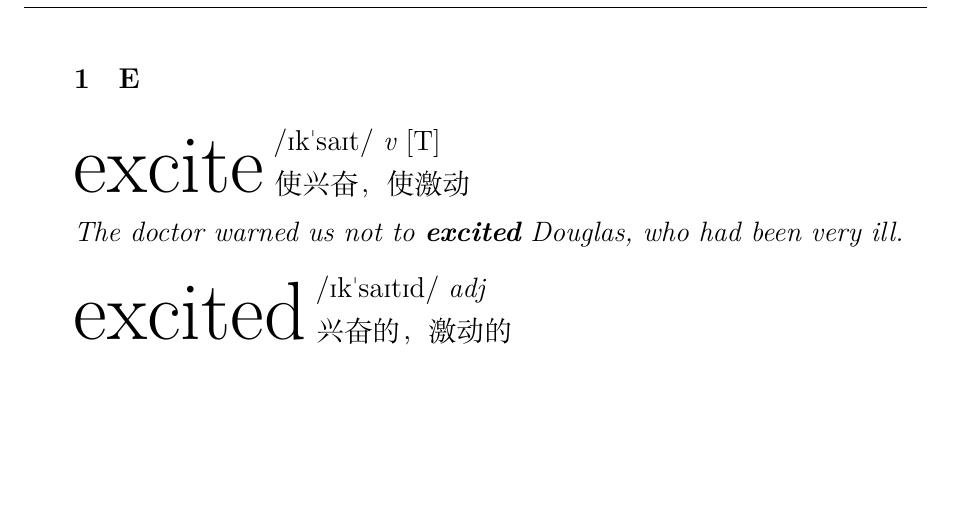
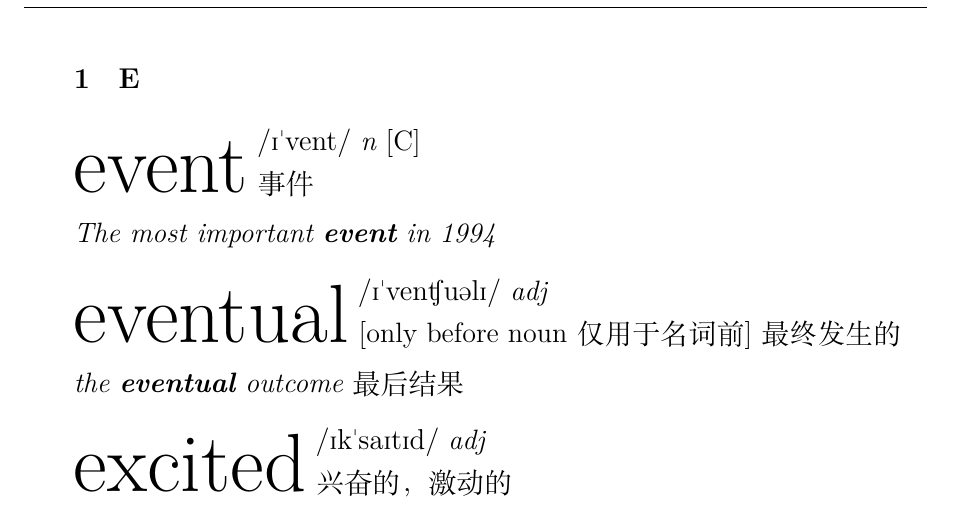
Before and after one commit to Chunhua-takua/Tech, a LaTeX document (latex/words/Important_Words.tex, which reads latex/words/E_part.tex): part of page 3 of 5, cut so that both start at the same text, the shorter picture padded with empty space. Compiled offline with XeLaTeX; a missing font is replaced by an installed copy or a similar font.

Commit message:
event, eventual

```diff
--- a/latex/words/E_part.tex
+++ b/latex/words/E_part.tex
@@ -2,14 +2,27 @@
 % \chapter{E}
 
 \item[] {
-    \lettrine{excite}{}
-    \textipa{/Ik\textprimstress saIt/}
-    \textit{v}
-    $\mathrm{[T]}$ \\
-    % to make someone feel happy, interested or hopeful
-    使兴奋，使激动
+    \lettrine{event}{}
+    \textipa{/I\textprimstress vent/}
+    \textit{n}
+    $\mathrm{[C]}$
+    \\
+    事件
 
-    \textit{The doctor warned us not to \textbf{excited} Douglas, who had been very ill.}
+    \textit{The most important \textbf{event} in 1994}
+
+}
+
+\item[] {
+    \lettrine{eventual}{}
+    \textipa{/I\textprimstress ven\textteshlig u\textschwa lI/}
+    \textit{adj}
+    % $\mathrm{[C]}$
+    \\
+    $\mathrm{[ only \ before \ noun \ \mbox{仅用于名词前}]}$
+    最终发生的
+
+    \textit{the \textbf{eventual} outcome} 最后结果
 
 }
 
```
